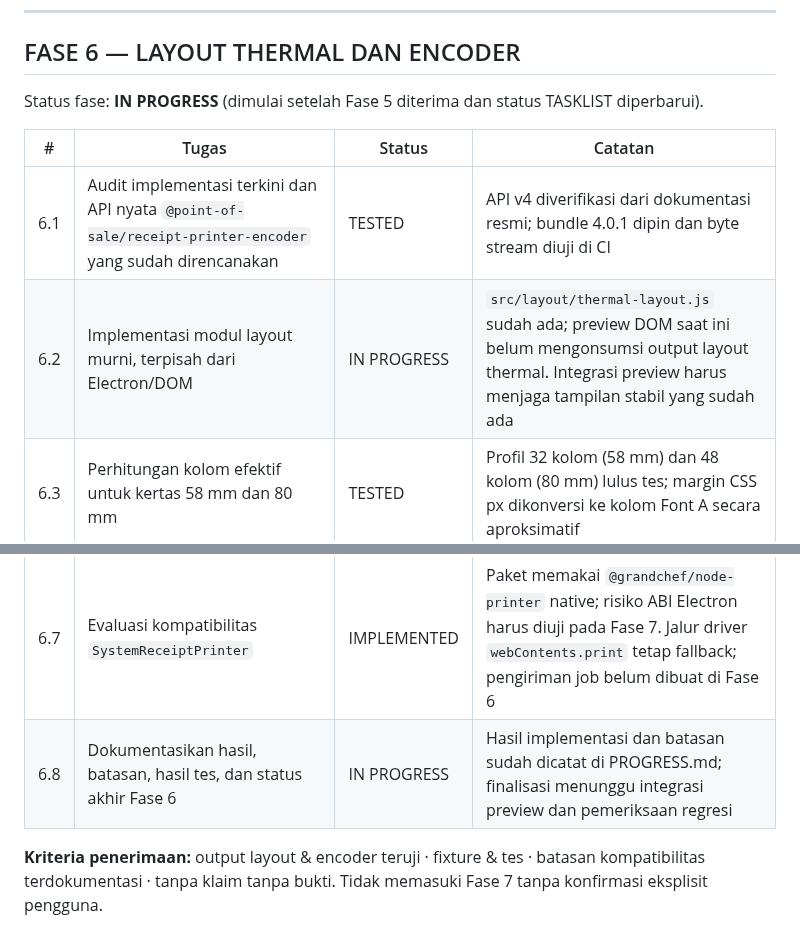
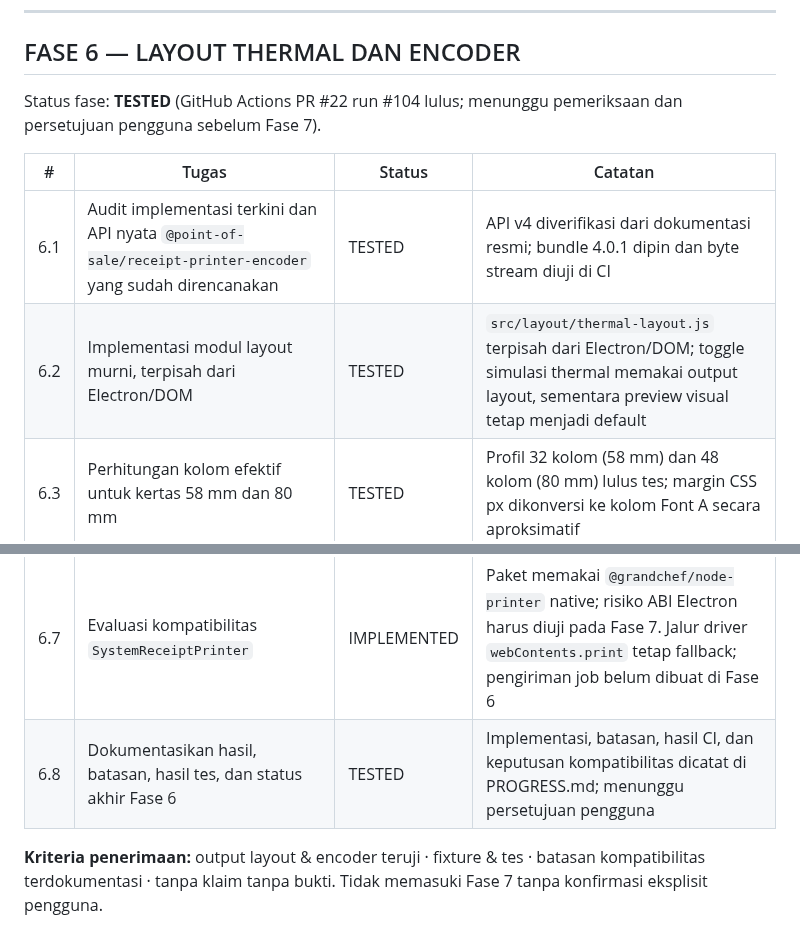
Before and after one commit to primemirza/thermal-receipt-studio, a Markdown page: TASKLIST.md, 2 parts joined by grey strips. Rendered like a GitHub page.

Commit message:
docs: mark phase 6 tested after CI and preview integration

```diff
--- a/TASKLIST.md
+++ b/TASKLIST.md
@@ -135,18 +135,18 @@ Implementasi Fase 5 mencakup objek separator/spacer, gambar, QR/barcode, tabel d
 ---
 ## FASE 6 — LAYOUT THERMAL DAN ENCODER
 
-Status fase: **IN PROGRESS** (dimulai setelah Fase 5 diterima dan status TASKLIST diperbarui).
+Status fase: **TESTED** (GitHub Actions PR #22 run #104 lulus; menunggu pemeriksaan dan persetujuan pengguna sebelum Fase 7).
 
 | # | Tugas | Status | Catatan |
 |---|-------|--------|---------|
 | 6.1 | Audit implementasi terkini dan API nyata `@point-of-sale/receipt-printer-encoder` yang sudah direncanakan | TESTED | API v4 diverifikasi dari dokumentasi resmi; bundle 4.0.1 dipin dan byte stream diuji di CI |
-| 6.2 | Implementasi modul layout murni, terpisah dari Electron/DOM | IN PROGRESS | `src/layout/thermal-layout.js` sudah ada; preview DOM saat ini belum mengonsumsi output layout thermal. Integrasi preview harus menjaga tampilan stabil yang sudah ada |
+| 6.2 | Implementasi modul layout murni, terpisah dari Electron/DOM | TESTED | `src/layout/thermal-layout.js` terpisah dari Electron/DOM; toggle simulasi thermal memakai output layout, sementara preview visual tetap menjadi default |
 | 6.3 | Perhitungan kolom efektif untuk kertas 58 mm dan 80 mm | TESTED | Profil 32 kolom (58 mm) dan 48 kolom (80 mm) lulus tes; margin CSS px dikonversi ke kolom Font A secara aproksimatif |
 | 6.4 | Wrapping teks, alignment, tabel, dan objek columns | TESTED | Wrapping, alignment teks/sel/kolom, item, total, tabel, kolom, dan section bersarang lulus tes CI |
 | 6.5 | Pemetaan gambar, QR, barcode, separator/rule, spacer/feed, dan cut ke encoder | IMPLEMENTED | Adapter menggunakan metode terdokumentasi; resolver gambar async diperlukan untuk data URL menjadi input gambar |
 | 6.6 | Fixture/golden tests untuk layout 58/80 mm dan output encoder | IMPLEMENTED | Tes unit dan tes byte stream terhadap bundle encoder nyata ditambahkan; menunggu hasil CI aktual |
 | 6.7 | Evaluasi kompatibilitas `SystemReceiptPrinter` | IMPLEMENTED | Paket memakai `@grandchef/node-printer` native; risiko ABI Electron harus diuji pada Fase 7. Jalur driver `webContents.print` tetap fallback; pengiriman job belum dibuat di Fase 6 |
-| 6.8 | Dokumentasikan hasil, batasan, hasil tes, dan status akhir Fase 6 | IN PROGRESS | Hasil implementasi dan batasan sudah dicatat di PROGRESS.md; finalisasi menunggu integrasi preview dan pemeriksaan regresi |
+| 6.8 | Dokumentasikan hasil, batasan, hasil tes, dan status akhir Fase 6 | TESTED | Implementasi, batasan, hasil CI, dan keputusan kompatibilitas dicatat di PROGRESS.md; menunggu persetujuan pengguna |
 
 **Kriteria penerimaan:** output layout & encoder teruji · fixture & tes · batasan kompatibilitas terdokumentasi · tanpa klaim tanpa bukti. Tidak memasuki Fase 7 tanpa konfirmasi eksplisit pengguna.
 
```
